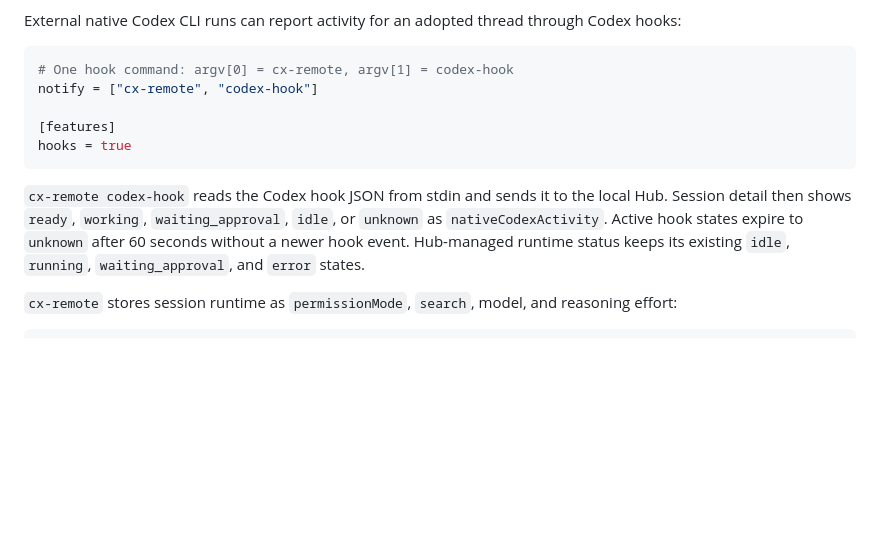
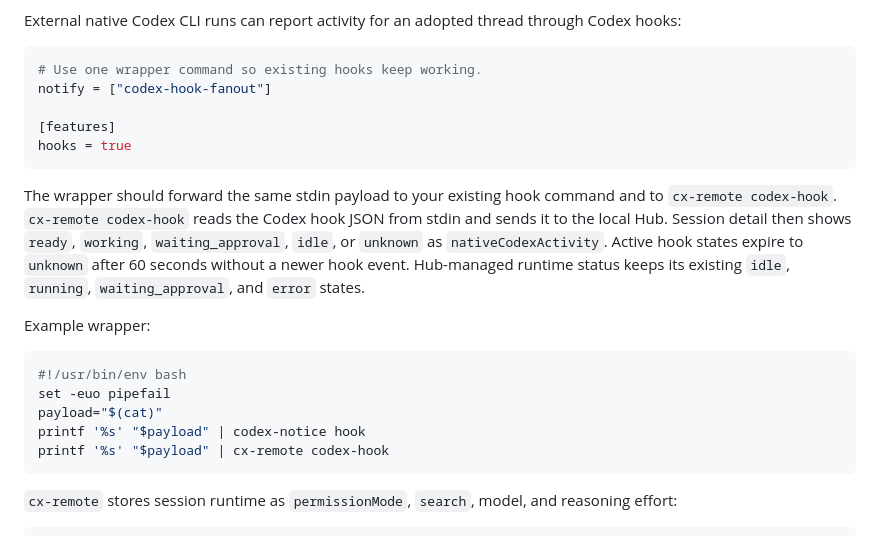
Before and after one commit to Wenswell/cx-remote, a Markdown page: README.md, the part around the change. Rendered like a GitHub page; blank space fills up the shorter version.

Commit message:
docs: preserve existing codex hook notify

````diff
--- a/README.md
+++ b/README.md
@@ -158,14 +158,24 @@ Web session selection follows a path-first flow: choose a workspace directory, s
 External native Codex CLI runs can report activity for an adopted thread through Codex hooks:
 
 ```toml
-# One hook command: argv[0] = cx-remote, argv[1] = codex-hook
-notify = ["cx-remote", "codex-hook"]
+# Use one wrapper command so existing hooks keep working.
+notify = ["codex-hook-fanout"]
 
 [features]
 hooks = true
 ```
 
-`cx-remote codex-hook` reads the Codex hook JSON from stdin and sends it to the local Hub. Session detail then shows `ready`, `working`, `waiting_approval`, `idle`, or `unknown` as `nativeCodexActivity`. Active hook states expire to `unknown` after 60 seconds without a newer hook event. Hub-managed runtime status keeps its existing `idle`, `running`, `waiting_approval`, and `error` states.
+The wrapper should forward the same stdin payload to your existing hook command and to `cx-remote codex-hook`. `cx-remote codex-hook` reads the Codex hook JSON from stdin and sends it to the local Hub. Session detail then shows `ready`, `working`, `waiting_approval`, `idle`, or `unknown` as `nativeCodexActivity`. Active hook states expire to `unknown` after 60 seconds without a newer hook event. Hub-managed runtime status keeps its existing `idle`, `running`, `waiting_approval`, and `error` states.
+
+Example wrapper:
+
+```bash
+#!/usr/bin/env bash
+set -euo pipefail
+payload="$(cat)"
+printf '%s' "$payload" | codex-notice hook
+printf '%s' "$payload" | cx-remote codex-hook
+```
 
 `cx-remote` stores session runtime as `permissionMode`, `search`, model, and reasoning effort:
 
````
Also changed, not shown: docs/architecture.md (+3 -3 lines), docs/session-model.md (+11 -3 lines).
